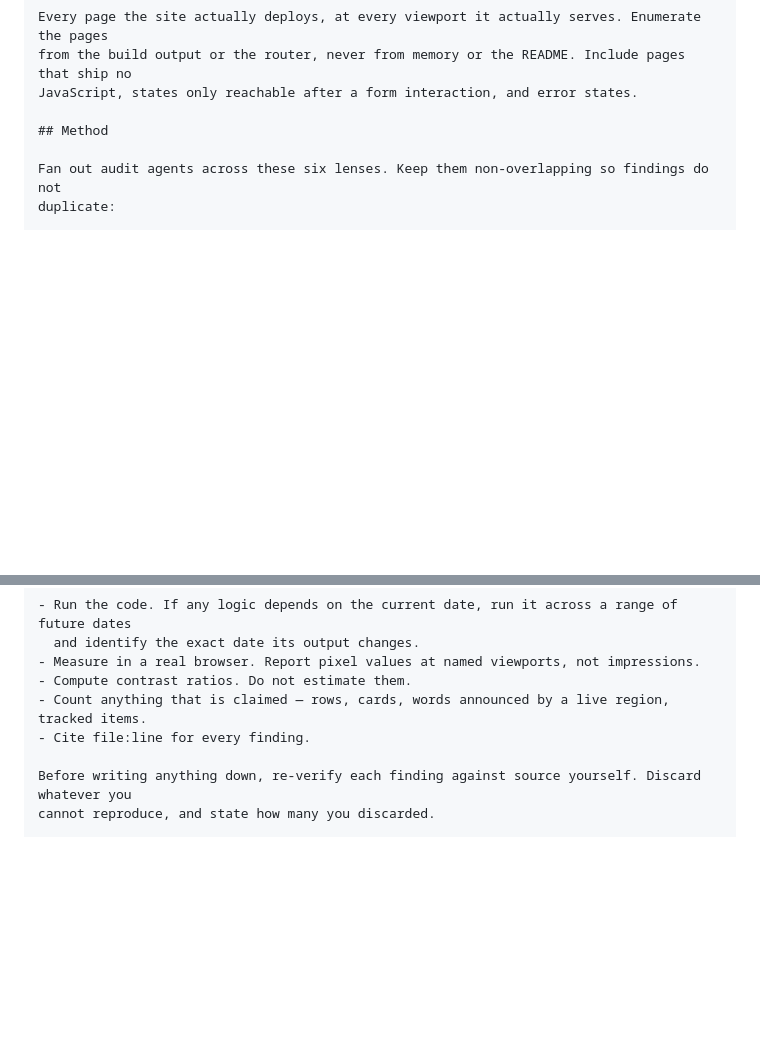
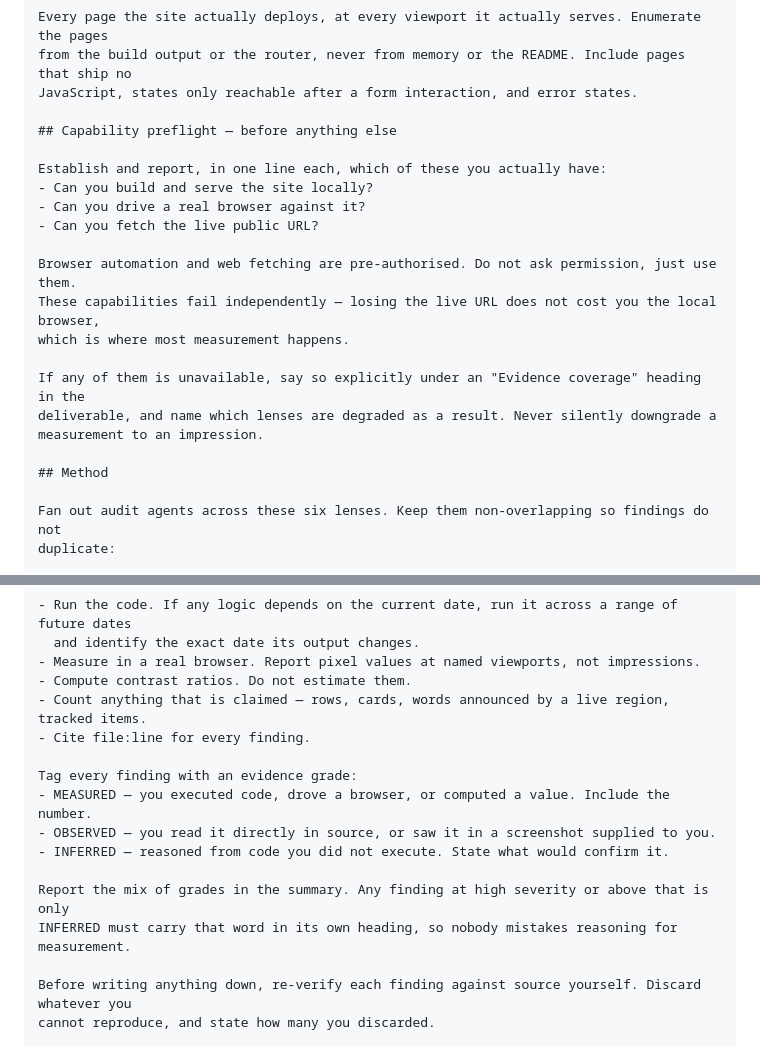
Before and after one commit to kevynsgrin-a11y/GLP-Fund, a Markdown page: docs/portfolio-audit-playbook.md, 2 parts joined by grey strips. Rendered like a GitHub page; blank space fills up the shorter version.

```diff
--- a/docs/portfolio-audit-playbook.md
+++ b/docs/portfolio-audit-playbook.md
@@ -45,6 +45,21 @@ Every page the site actually deploys, at every viewport it actually serves. Enum
 from the build output or the router, never from memory or the README. Include pages that ship no
 JavaScript, states only reachable after a form interaction, and error states.
 
+## Capability preflight — before anything else
+
+Establish and report, in one line each, which of these you actually have:
+- Can you build and serve the site locally?
+- Can you drive a real browser against it?
+- Can you fetch the live public URL?
+
+Browser automation and web fetching are pre-authorised. Do not ask permission, just use them.
+These capabilities fail independently — losing the live URL does not cost you the local browser,
+which is where most measurement happens.
+
+If any of them is unavailable, say so explicitly under an "Evidence coverage" heading in the
+deliverable, and name which lenses are degraded as a result. Never silently downgrade a
+measurement to an impression.
+
 ## Method
 
 Fan out audit agents across these six lenses. Keep them non-overlapping so findings do not
@@ -73,6 +88,14 @@ Do not record a finding you have not verified yourself. Plausibility is not evid
 - Compute contrast ratios. Do not estimate them.
 - Count anything that is claimed — rows, cards, words announced by a live region, tracked items.
 - Cite file:line for every finding.
+
+Tag every finding with an evidence grade:
+- MEASURED — you executed code, drove a browser, or computed a value. Include the number.
+- OBSERVED — you read it directly in source, or saw it in a screenshot supplied to you.
+- INFERRED — reasoned from code you did not execute. State what would confirm it.
+
+Report the mix of grades in the summary. Any finding at high severity or above that is only
+INFERRED must carry that word in its own heading, so nobody mistakes reasoning for measurement.
 
 Before writing anything down, re-verify each finding against source yourself. Discard whatever you
 cannot reproduce, and state how many you discarded.
```
Also changed, not shown: other parts of docs/portfolio-audit-playbook.md (+48 -0 lines).
